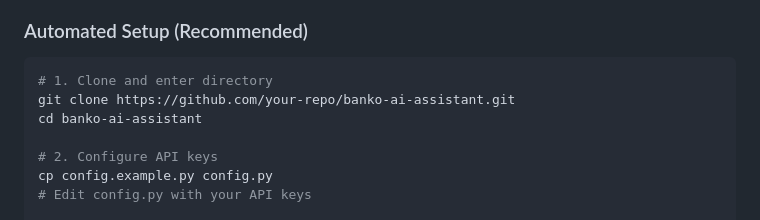
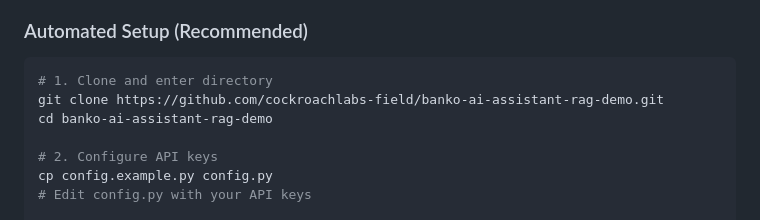
Before and after one commit to cockroachlabs-field/banko-ai-assistant-rag-demo, a Markdown page: readme.md, the part around the change. GitHub-like rendering.

Commit message:
fix: Update repository URL in README.md to reflect new project name

````diff
--- a/readme.md
+++ b/readme.md
@@ -41,8 +41,8 @@ sudo ln -sf $(which podman-compose) /usr/local/bin/docker-compose
 
 ```bash
 # 1. Clone and enter directory
-git clone https://github.com/your-repo/banko-ai-assistant.git
-cd banko-ai-assistant
+git clone https://github.com/cockroachlabs-field/banko-ai-assistant-rag-demo.git
+cd banko-ai-assistant-rag-demo
 
 # 2. Configure API keys
 cp config.example.py config.py
````
